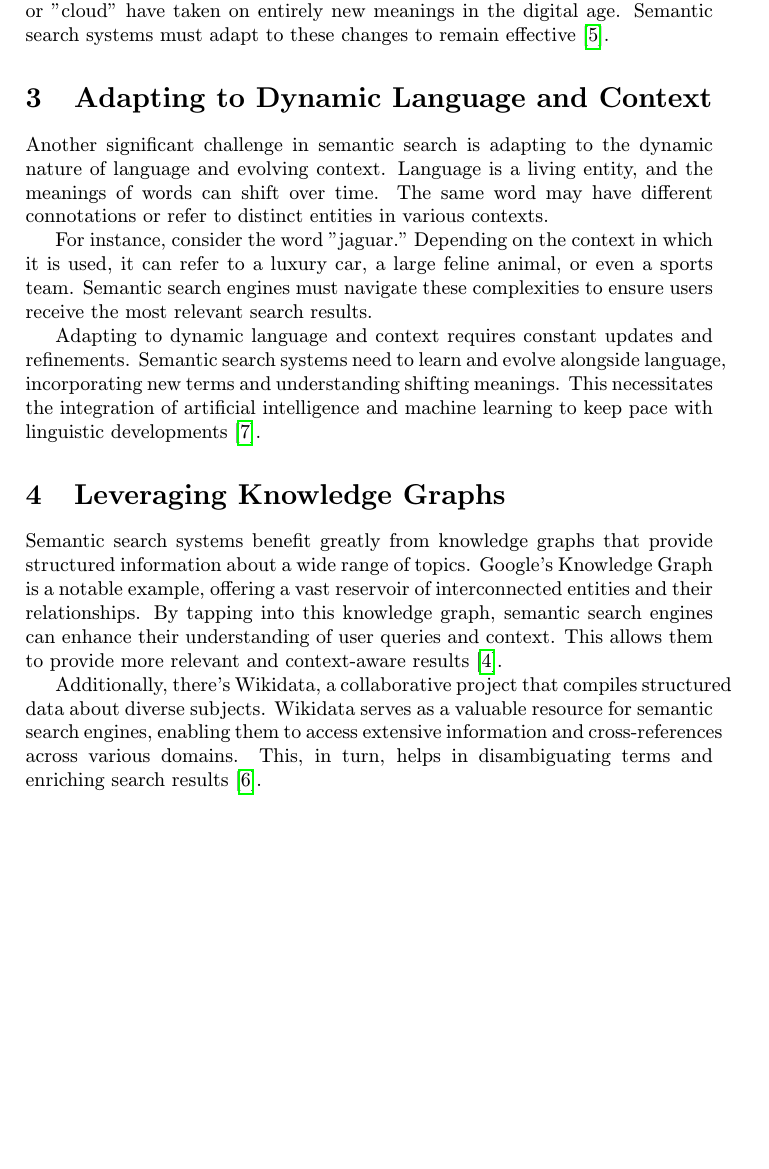
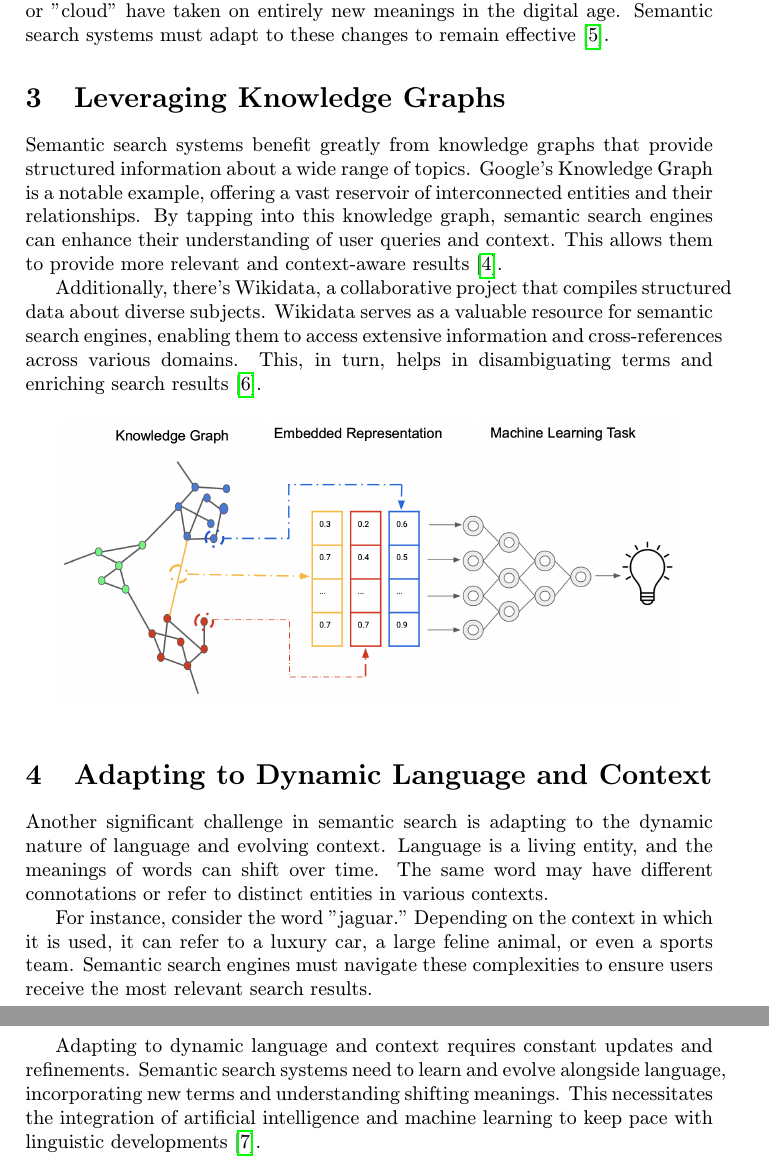
Before and after one commit to zimka1/Metody_inzinierskej_prace, a LaTeX paper (article.tex): part of page 2 of 5 before the commit and two parts of pages 2 and 3 of 5 after it, the two joined at a grey line, cut so that both start at the same text, the shorter picture padded with empty space. Compiled offline with pdfLaTeX.

Commit message:
Вроде конец

```diff
--- a/article.tex
+++ b/article.tex
@@ -42,6 +42,17 @@ To tackle this issue, semantic search systems employ a variety of techniques, in
 
 User intent ambiguity is further compounded by the evolution of language and the emergence of new terms and concepts. For instance, words like "tweet" or "cloud" have taken on entirely new meanings in the digital age. Semantic search systems must adapt to these changes to remain effective \cite{Smith2018}.
 
+\section{Leveraging Knowledge Graphs}
+Semantic search systems benefit greatly from knowledge graphs that provide structured information about a wide range of topics. Google's Knowledge Graph is a notable example, offering a vast reservoir of interconnected entities and their relationships. By tapping into this knowledge graph, semantic search engines can enhance their understanding of user queries and context. This allows them to provide more relevant and context-aware results \cite{Singhal2012}.
+
+Additionally, there's Wikidata, a collaborative project that compiles structured data about diverse subjects. Wikidata serves as a valuable resource for semantic search engines, enabling them to access extensive information and cross-references across various domains. This, in turn, helps in disambiguating terms and enriching search results \cite{Vrandecic2014}.
+
+
+\begin{figure}[h]
+\centering
+\includegraphics[scale=0.4]{LKG.png}\
+\end{figure}
+
 \section{Adapting to Dynamic Language and Context}
 Another significant challenge in semantic search is adapting to the dynamic nature of language and evolving context. Language is a living entity, and the meanings of words can shift over time. The same word may have different connotations or refer to distinct entities in various contexts.
 
@@ -49,10 +60,6 @@ For instance, consider the word "jaguar." Depending on the context in which it i
 
 Adapting to dynamic language and context requires constant updates and refinements. Semantic search systems need to learn and evolve alongside language, incorporating new terms and understanding shifting meanings. This necessitates the integration of artificial intelligence and machine learning to keep pace with linguistic developments \cite{Wilson2019}.
 
-\section{Leveraging Knowledge Graphs}
-Semantic search systems benefit greatly from knowledge graphs that provide structured information about a wide range of topics. Google's Knowledge Graph is a notable example, offering a vast reservoir of interconnected entities and their relationships. By tapping into this knowledge graph, semantic search engines can enhance their understanding of user queries and context. This allows them to provide more relevant and context-aware results \cite{Singhal2012}.
-
-Additionally, there's Wikidata, a collaborative project that compiles structured data about diverse subjects. Wikidata serves as a valuable resource for semantic search engines, enabling them to access extensive information and cross-references across various domains. This, in turn, helps in disambiguating terms and enriching search results \cite{Vrandecic2014}.
 
 \section{NLP in Semantic Search}
 Natural Language Processing (NLP) is the driving force behind the capabilities of semantic search. NLP techniques enable semantic search systems to understand and interpret the complexities of human language. They facilitate entity recognition, sentiment analysis, and context understanding, all of which contribute to providing more accurate search results.
```
Also changed, not shown: LKG.png (added), article.pdf, 5 other files.
